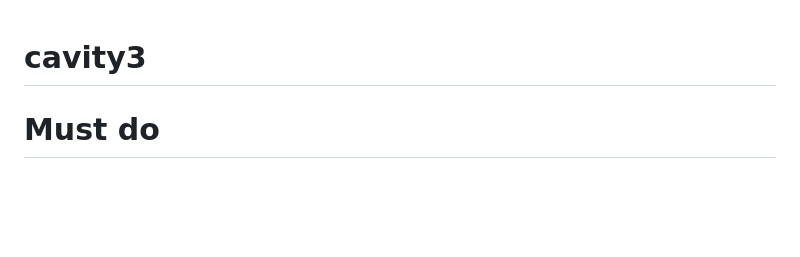
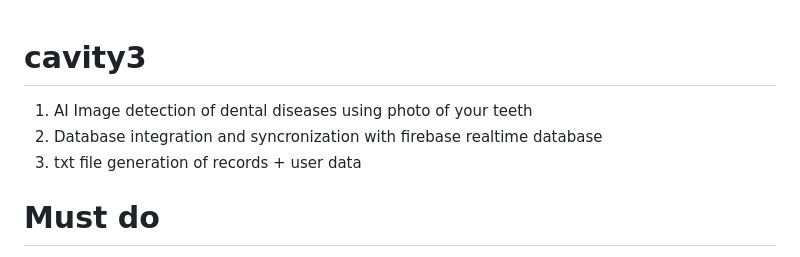
Before and after one commit to BryanNoBryan/CavityV3, a Markdown page: README.md, the part around the change. Rendered like a GitHub page; blank space fills up the shorter version.

```diff
--- a/README.md
+++ b/README.md
@@ -1,5 +1,7 @@
 # cavity3
-
+1. AI Image detection of dental diseases using photo of your teeth
+2. Database integration and syncronization with firebase realtime database
+3. txt file generation of records + user data
 # Must do
 Directly edit the dependency tflite_flutter_helper
 Path android/build.gradle
```
